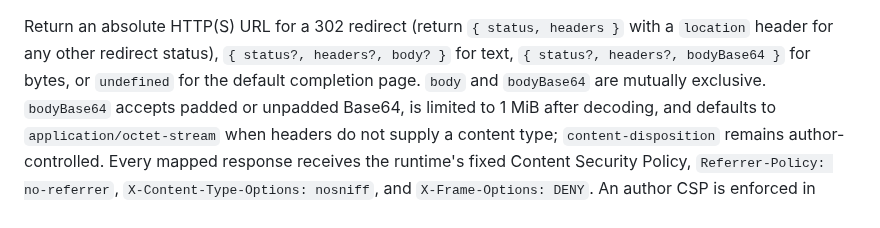
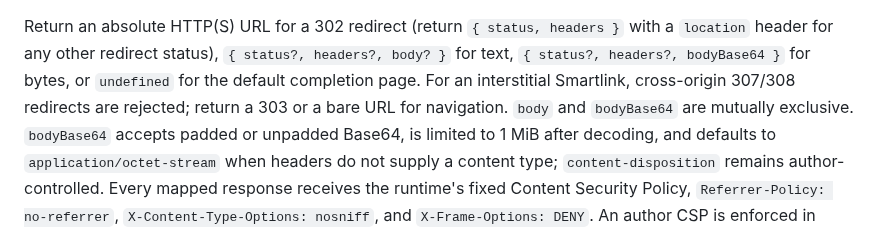
Before and after one commit to jonaslsaa/smartlinks, a Markdown page: public/smartlinks-for-agents.md, the part around the change. Drawn GitHub-style.

Commit message:
Document interstitial redirect restriction

```diff
--- a/public/smartlinks-for-agents.md
+++ b/public/smartlinks-for-agents.md
@@ -61,6 +61,8 @@ returns a Response-like value with `status`, `statusText`, `ok`, `url`, `redirec
 Return an absolute HTTP(S) URL for a 302 redirect (return `{ status, headers }` with a `location`
 header for any other redirect status), `{ status?, headers?, body? }` for text,
 `{ status?, headers?, bodyBase64 }` for bytes, or `undefined` for the default completion page.
+For an interstitial Smartlink, cross-origin 307/308 redirects are rejected; return a 303 or a
+bare URL for navigation.
 `body` and `bodyBase64` are mutually exclusive. `bodyBase64` accepts padded or unpadded Base64,
 is limited to 1 MiB after decoding, and defaults to `application/octet-stream` when headers do
 not supply a content type; `content-disposition` remains author-controlled. Every mapped response
```
